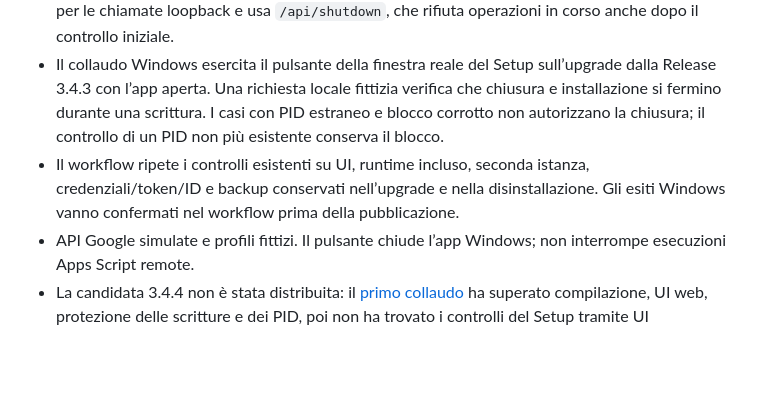
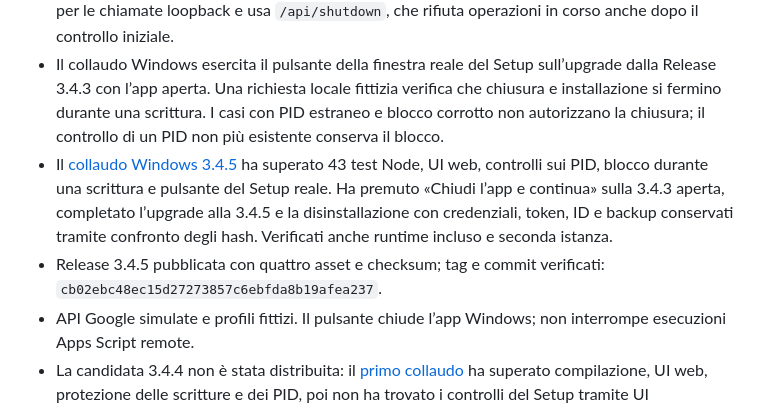
Before and after one commit to spartaruga/GoogleSheetsBackup, a Markdown page: docs/TEST_REPORT.md, the part around the change. GitHub-like rendering; blank space fills up the shorter version.

Commit message:
docs: record verified 3.4.5 Setup close button and upgrade

```diff
--- a/docs/TEST_REPORT.md
+++ b/docs/TEST_REPORT.md
@@ -6,7 +6,8 @@
 - 43 test Node, self-test, controllo repository e `git diff --check` superati localmente. PowerShell, Inno Setup e finestra dell’installer vengono verificati sul runner Windows.
 - L’helper non forza processi né cancella blocchi. Controlla PID e ID dell’istanza, bypassa il proxy per le chiamate loopback e usa `/api/shutdown`, che rifiuta operazioni in corso anche dopo il controllo iniziale.
 - Il collaudo Windows esercita il pulsante della finestra reale del Setup sull’upgrade dalla Release 3.4.3 con l’app aperta. Una richiesta locale fittizia verifica che chiusura e installazione si fermino durante una scrittura. I casi con PID estraneo e blocco corrotto non autorizzano la chiusura; il controllo di un PID non più esistente conserva il blocco.
-- Il workflow ripete i controlli esistenti su UI, runtime incluso, seconda istanza, credenziali/token/ID e backup conservati nell’upgrade e nella disinstallazione. Gli esiti Windows vanno confermati nel workflow prima della pubblicazione.
+- Il [collaudo Windows 3.4.5](https://github.com/spartaruga/GoogleSheetsBackup/actions/runs/37111129525) ha superato 43 test Node, UI web, controlli sui PID, blocco durante una scrittura e pulsante del Setup reale. Ha premuto «Chiudi l’app e continua» sulla 3.4.3 aperta, completato l’upgrade alla 3.4.5 e la disinstallazione con credenziali, token, ID e backup conservati tramite confronto degli hash. Verificati anche runtime incluso e seconda istanza.
+- Release 3.4.5 pubblicata con quattro asset e checksum; tag e commit verificati: `cb02ebc48ec15d27273857c6ebfda8b19afea237`.
 - API Google simulate e profili fittizi. Il pulsante chiude l’app Windows; non interrompe esecuzioni Apps Script remote.
 - La candidata 3.4.4 non è stata distribuita: il [primo collaudo](https://github.com/spartaruga/GoogleSheetsBackup/actions/runs/37110306580) ha superato compilazione, UI web, protezione delle scritture e dei PID, poi non ha trovato i controlli del Setup tramite UI Automation. Il test 3.4.5 usa i controlli Win32 del solo processo installer e gestisce il normale avvio dell’app dopo «Fine»; la pubblicazione resta subordinata al collaudo completo.
 
```
